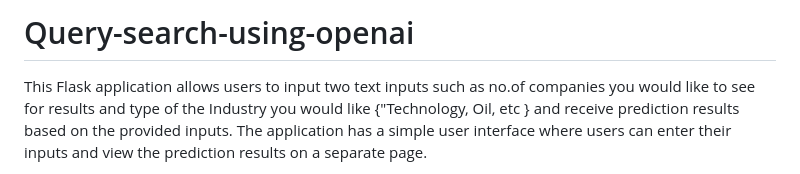
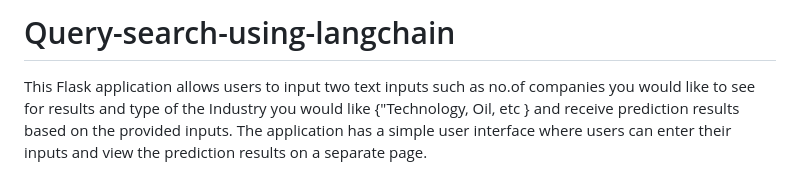
Before and after one commit to vanamayaswanth/recommendation-system-using-langchain, a Markdown page: README.md, the part around the change. Drawn GitHub-style.

```diff
--- a/README.md
+++ b/README.md
@@ -1,4 +1,4 @@
-# Query-search-using-openai
+# Query-search-using-langchain
 
 This Flask application allows users to input two text inputs such as no.of companies you would like to see for results and type of the Industry you would like {"Technology, Oil, etc }  and receive prediction results based on the provided inputs. The application has a simple user interface where users can enter their inputs and view the prediction results on a separate page.
 
```
